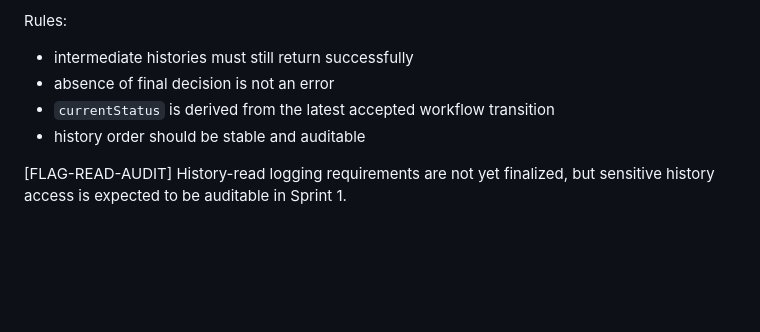
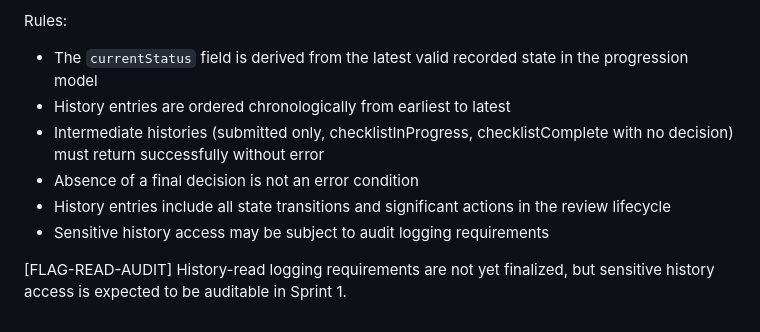
Before and after one commit to raichiiiiiii/Blockchain-Based-E-Procurement-System, a Markdown page: docs/API_CONTRACTS.md, the part around one of its changes. Drawn GitHub-style; blank space fills up the shorter version.

```diff
--- a/docs/API_CONTRACTS.md
+++ b/docs/API_CONTRACTS.md
@@ -739,8 +797,10 @@ Response:
 Rules:
-- intermediate histories must still return successfully
-- absence of final decision is not an error
-- `currentStatus` is derived from the latest accepted workflow transition
-- history order should be stable and auditable
+- The `currentStatus` field is derived from the latest valid recorded state in the progression model
+- History entries are ordered chronologically from earliest to latest
+- Intermediate histories (submitted only, checklistInProgress, checklistComplete with no decision) must return successfully without error
+- Absence of a final decision is not an error condition
+- History entries include all state transitions and significant actions in the review lifecycle
+- Sensitive history access may be subject to audit logging requirements
 
 [FLAG-READ-AUDIT]
 History-read logging requirements are not yet finalized, but sensitive history access is expected to be auditable in Sprint 1.
```
Also changed, not shown: other parts of docs/API_CONTRACTS.md (+60 -2 lines), docs/STATE_MODELS.md (+72 -15 lines).
